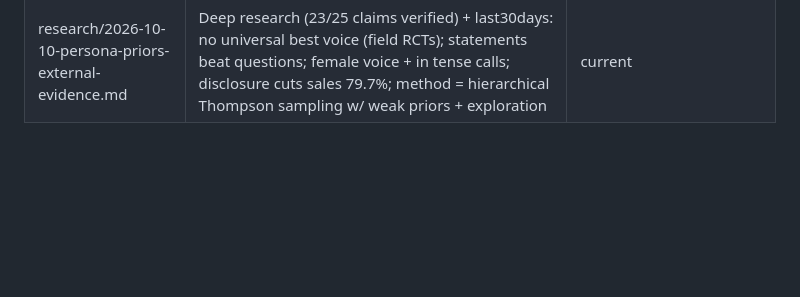
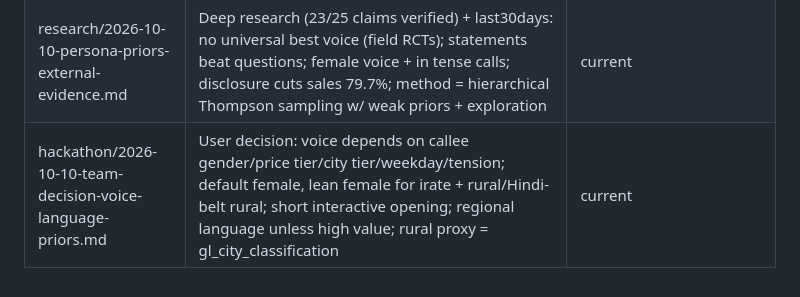
Before and after one commit to risu1139/vani-hackathon, a Markdown page: raw/README.md, the part around the change. GitHub-like rendering; blank space fills up the shorter version.

Commit message:
Decision + skill guidance: voice/language starting priors (female default, rural/irate lean, regional language, short interactive opening)

```diff
--- a/raw/README.md
+++ b/raw/README.md
@@ -69,3 +69,4 @@ Status key: **current** = still the basis for the wiki · **reference** = facts
 | research/2026-10-10-context-file-layout-research.md | Desk research: per-seller context as one big .md vs folder of files (+JSON). Read tool PARTIAL view past 25k tokens, skills one-level-deep/TOC>100 lines, context rot/NoLiMa at 32K, Vercel 8 KB index 100%; recommends `data/contexts/<glid>/` with INDEX.md (≤8 KB, key facts + call table + file map), per-section and per-call files ≤30 KB, context.json, record-ID citations | current |
 | research/2026-10-10-bot-version-segment-analysis.md | PS07 natural experiment: hook style vs meetings by segment (MH-adjusted): enquiry-count hook best overall; interest hook + East/furniture, − North/small/apparel; discovery opener loses | current |
 | research/2026-10-10-persona-priors-external-evidence.md | Deep research (23/25 claims verified) + last30days: no universal best voice (field RCTs); statements beat questions; female voice + in tense calls; disclosure cuts sales 79.7%; method = hierarchical Thompson sampling w/ weak priors + exploration | current |
+| hackathon/2026-10-10-team-decision-voice-language-priors.md | User decision: voice depends on callee gender/price tier/city tier/weekday/tension; default female, lean female for irate + rural/Hindi-belt rural; short interactive opening; regional language unless high value; rural proxy = gl_city_classification | current |
```
Also changed, not shown: raw/hackathon/2026-10-10-team-decision-voice-language-priors.md (added, +25 -0 lines), 1 other file.
